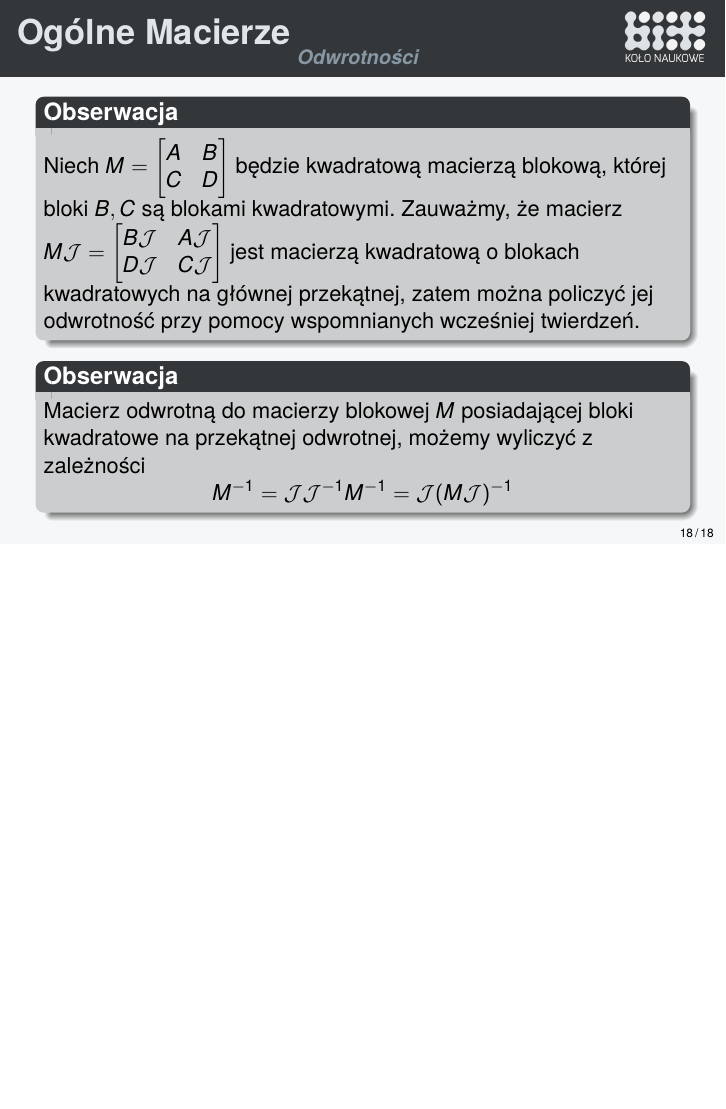
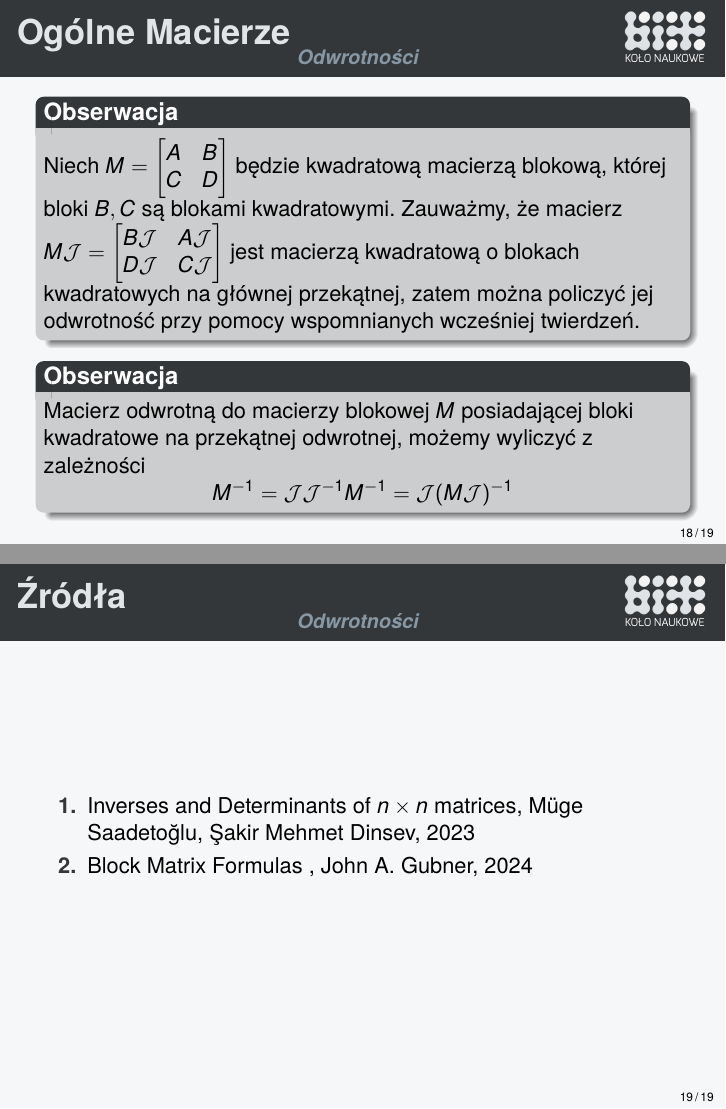
Before and after one commit to mlodyjesienin/Algebra-Komputerowa, LaTeX slides (03blokowe-macierze.tex): page 21 of 21 before the commit and pages 21 and 22 of 22 after it, the two joined at a grey line, the shorter picture padded with empty space. The pictures show the PDF file pdf/03blokowe-macierze.pdf that the author committed with the source.

Commit message:
block matrices finished & fixed

```diff
--- a/03blokowe-macierze.tex
+++ b/03blokowe-macierze.tex
@@ -287,5 +287,10 @@
         $$M^{-1} = \mathcal{J}\mathcal{J}^{-1} M^{-1} = \mathcal{J} (M\mathcal{J})^{-1}$$
     \end{block}
 \end{frame}
-
+\begin{frame}{Źródła}
+    \begin{enumerate}
+        \item \href{https://www.mdpi.com/2227-7390/11/17/3784}{Inverses and Determinants of $n \times n$ matrices, Müge Saadetoğlu, Şakir Mehmet Dinsev, 2023}
+        \item \href{https://gubner.ece.wisc.edu/notes/BlockMatrixFormulas.pdf}{Block Matrix Formulas , John A. Gubner, 2024}
+    \end{enumerate}
+\end{frame}
 \end{document}
```
Also changed, not shown: pdf/03blokowe-macierze.pdf.
